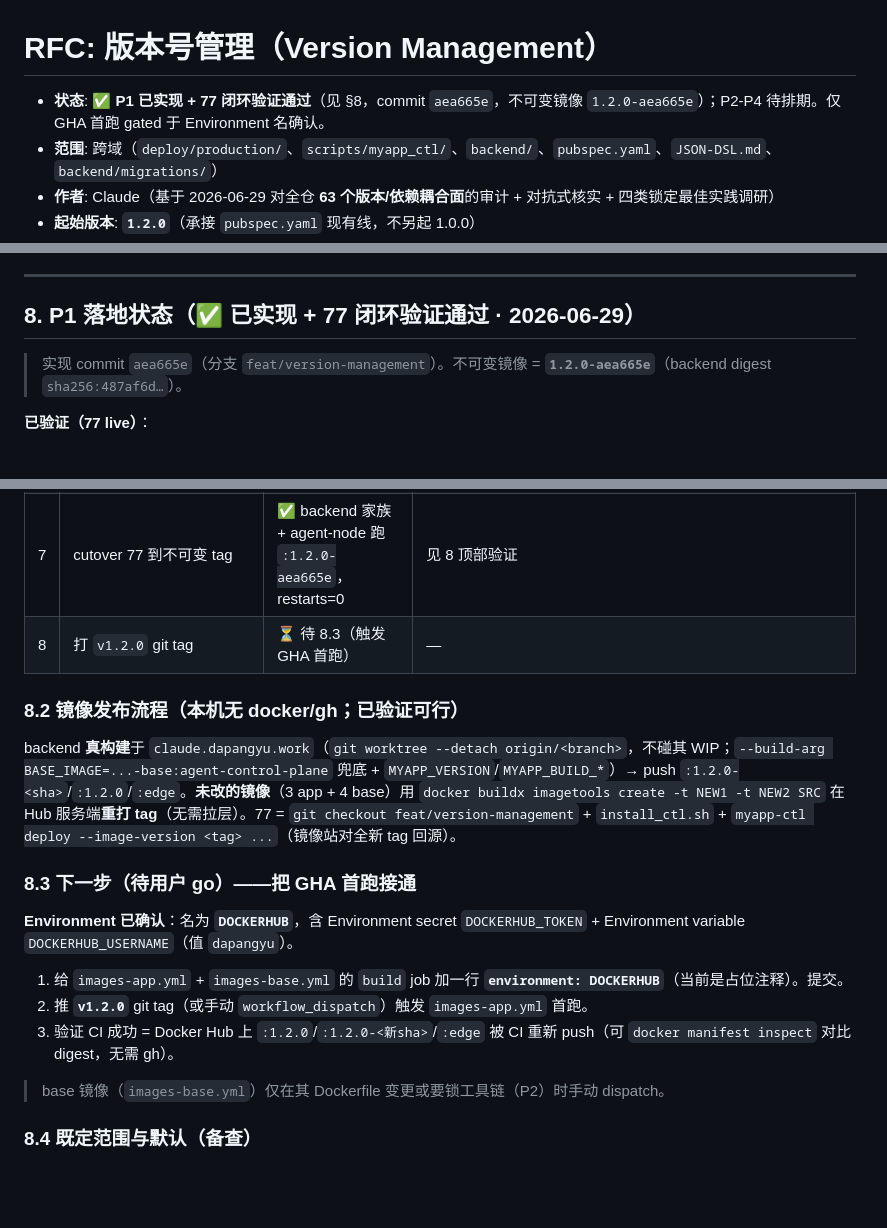
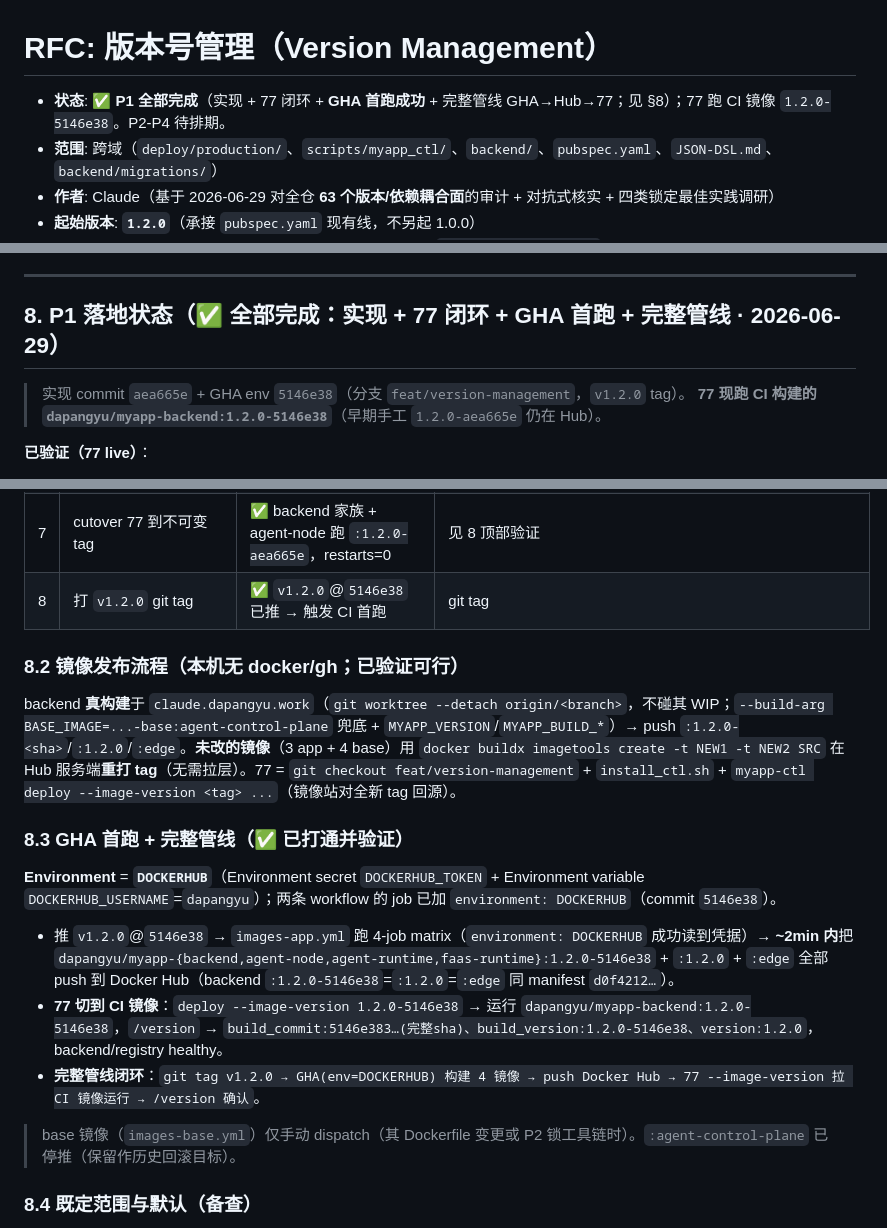
Before and after one commit to dapangyu-fish/ai-app, a Markdown page: docs/planning/version-management.md, 3 parts joined by grey strips. Rendered like a GitHub page; blank space fills up the shorter version.

Commit message:
docs(planning): P1 全部完成 — GHA 首跑成功 + 完整管线打通
v1.2.0@5146e38 触发 images-app.yml（environment: DOCKERHUB）→ ~2min 构建并
push 4 app 镜像 1.2.0-5146e38/:1.2.0/:edge 到 Docker Hub；77 --image-version
切到 CI 镜像 1.2.0-5146e38，/version 确认 build_commit=5146e38…。
完整管线 git tag→GHA→Hub→77 闭环验证通过。§8 全部标✅。

Co-Authored-By: Claude Opus 4.8 <noreply@anthropic.com>

```diff
--- a/docs/planning/version-management.md
+++ b/docs/planning/version-management.md
@@ -1,6 +1,6 @@
 # RFC: 版本号管理（Version Management）
 
-- **状态**: ✅ **P1 已实现 + 77 闭环验证通过**（见 §8，commit `aea665e`，不可变镜像 `1.2.0-aea665e`）；P2-P4 待排期。仅 GHA 首跑 gated 于 Environment 名确认。
+- **状态**: ✅ **P1 全部完成**（实现 + 77 闭环 + **GHA 首跑成功** + 完整管线 GHA→Hub→77；见 §8）；77 跑 CI 镜像 `1.2.0-5146e38`。P2-P4 待排期。
 - **范围**: 跨域（`deploy/production/`、`scripts/myapp_ctl/`、`backend/`、`pubspec.yaml`、`JSON-DSL.md`、`backend/migrations/`）
 - **作者**: Claude（基于 2026-06-29 对全仓 **63 个版本/依赖耦合面**的审计 + 对抗式核实 + 四类锁定最佳实践调研）
 - **起始版本**: **`1.2.0`**（承接 `pubspec.yaml` 现有线，不另起 1.0.0）
@@ -210,9 +210,10 @@ DSL 是「stored documents 必须持续可渲染」的 schema 问题,但为**全
 
 ---
 
-## 8. P1 落地状态（✅ 已实现 + 77 闭环验证通过 · 2026-06-29）
+## 8. P1 落地状态（✅ 全部完成：实现 + 77 闭环 + GHA 首跑 + 完整管线 · 2026-06-29）
 
-> 实现 commit `aea665e`（分支 `feat/version-management`）。不可变镜像 = **`1.2.0-aea665e`**（backend digest `sha256:487af6d…`）。
+> 实现 commit `aea665e` + GHA env `5146e38`（分支 `feat/version-management`，`v1.2.0` tag）。
+> **77 现跑 CI 构建的 `dapangyu/myapp-backend:1.2.0-5146e38`**（早期手工 `1.2.0-aea665e` 仍在 Hub）。
 
 **已验证（77 live）**：
 - `myapp-ctl --version` → `myapp-ctl 1.2.0`。
@@ -231,17 +232,17 @@ DSL 是「stored documents 必须持续可渲染」的 schema 问题,但为**全
 | 5 | 默认 `:agent-control-plane`→`:edge` | ✅ | ctl.json/compose/core.py/4×Dockerfile/services.json/config.py（留 `core.py:2288` 迁移比较） |
 | 6 | `CHANGELOG.md` + `myapp-ctl --version` | ✅ → `myapp-ctl 1.2.0` | `cli.py` |
 | 7 | cutover 77 到不可变 tag | ✅ backend 家族 + agent-node 跑 `:1.2.0-aea665e`，restarts=0 | 见 8 顶部验证 |
-| 8 | 打 `v1.2.0` git tag | ⏳ 待 8.3（触发 GHA 首跑） | — |
+| 8 | 打 `v1.2.0` git tag | ✅ `v1.2.0`@`5146e38` 已推 → 触发 CI 首跑 | git tag |
 
 ### 8.2 镜像发布流程（本机无 docker/gh；已验证可行）
 backend **真构建**于 `claude.dapangyu.work`（`git worktree --detach origin/<branch>`，不碰其 WIP；`--build-arg BASE_IMAGE=...-base:agent-control-plane` 兜底 + `MYAPP_VERSION`/`MYAPP_BUILD_*`）→ push `:1.2.0-<sha>`/`:1.2.0`/`:edge`。**未改的镜像**（3 app + 4 base）用 `docker buildx imagetools create -t NEW1 -t NEW2 SRC` 在 Hub 服务端**重打 tag**（无需拉层）。77 = `git checkout feat/version-management` + `install_ctl.sh` + `myapp-ctl deploy --image-version <tag> ...`（镜像站对全新 tag 回源）。
 
-### 8.3 下一步（待用户 go）——把 GHA 首跑接通
-**Environment 已确认**：名为 **`DOCKERHUB`**，含 Environment secret `DOCKERHUB_TOKEN` + Environment variable `DOCKERHUB_USERNAME`（值 `dapangyu`）。
-1. 给 `images-app.yml` + `images-base.yml` 的 `build` job 加一行 **`environment: DOCKERHUB`**（当前是占位注释）。提交。
-2. 推 **`v1.2.0`** git tag（或手动 `workflow_dispatch`）触发 `images-app.yml` 首跑。
-3. 验证 CI 成功 = Docker Hub 上 `:1.2.0`/`:1.2.0-<新sha>`/`:edge` 被 CI 重新 push（可 `docker manifest inspect` 对比 digest，无需 gh）。
-> base 镜像（`images-base.yml`）仅在其 Dockerfile 变更或要锁工具链（P2）时手动 dispatch。
+### 8.3 GHA 首跑 + 完整管线（✅ 已打通并验证）
+**Environment** = **`DOCKERHUB`**（Environment secret `DOCKERHUB_TOKEN` + Environment variable `DOCKERHUB_USERNAME`=`dapangyu`）；两条 workflow 的 job 已加 `environment: DOCKERHUB`（commit `5146e38`）。
+- 推 `v1.2.0`@`5146e38` → `images-app.yml` 跑 4-job matrix（`environment: DOCKERHUB` 成功读到凭据）→ **~2min 内**把 `dapangyu/myapp-{backend,agent-node,agent-runtime,faas-runtime}:1.2.0-5146e38` + `:1.2.0` + `:edge` 全部 push 到 Docker Hub（backend `:1.2.0-5146e38`=`:1.2.0`=`:edge` 同 manifest `d0f4212…`）。
+- **77 切到 CI 镜像**：`deploy --image-version 1.2.0-5146e38` → 运行 `dapangyu/myapp-backend:1.2.0-5146e38`，`/version` → `build_commit:5146e383…(完整sha)、build_version:1.2.0-5146e38、version:1.2.0`，backend/registry healthy。
+- **完整管线闭环**：`git tag v1.2.0 → GHA(env=DOCKERHUB) 构建 4 镜像 → push Docker Hub → 77 --image-version 拉 CI 镜像运行 → /version 确认`。
+> base 镜像（`images-base.yml`）仅手动 dispatch（其 Dockerfile 变更或 P2 锁工具链时）。`:agent-control-plane` 已停推（保留作历史回滚目标）。
 
 ### 8.4 既定范围与默认（备查）
 **范围**：第一轮只 P1；P2（uv lock + base digest + Flutter FVM 3.41.8）、P3（FaaS 运行时 digest + schema 迁移表，改 77 现网）、P4（DSL 载入闸）各自单独一轮。
```
Also changed, not shown: other parts of docs/planning/version-management.md (+1 -1 lines).
